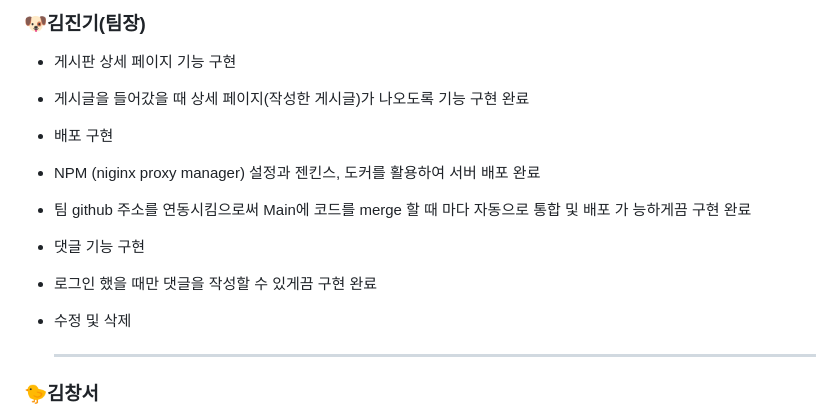
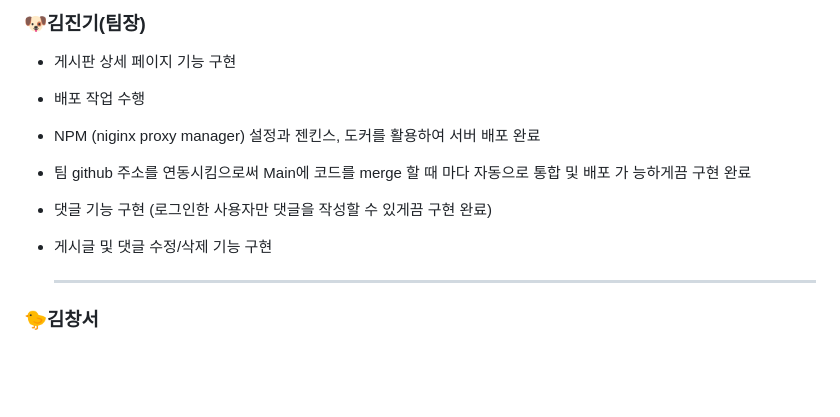
Before and after one commit to TECHIT-Traveler/traveler, a Markdown page: README.md, the part around the change. Drawn GitHub-style; blank space fills up the shorter version.

```diff
--- a/README.md
+++ b/README.md
@@ -42,13 +42,11 @@
 ### :dog:김진기(팀장)
 
 - 게시판 상세 페이지 기능 구현
-- 게시글을 들어갔을 때 상세 페이지(작성한 게시글)가 나오도록 기능 구현 완료
-- 배포 구현
+- 배포 작업 수행
 - NPM (niginx proxy manager) 설정과 젠킨스, 도커를 활용하여 서버 배포 완료
 - 팀 github 주소를  연동시킴으로써 Main에 코드를 merge 할 때 마다 자동으로 통합 및 배포 가 능하게끔 구현 완료
-- 댓글 기능 구현
-- 로그인 했을 때만 댓글을 작성할 수 있게끔 구현 완료
-- 수정 및 삭제
+- 댓글 기능 구현 (로그인한 사용자만 댓글을 작성할 수 있게끔 구현 완료)
+- 게시글 및 댓글 수정/삭제 기능 구현
 
     ---
 
```
